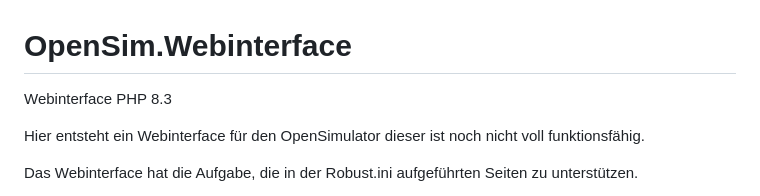
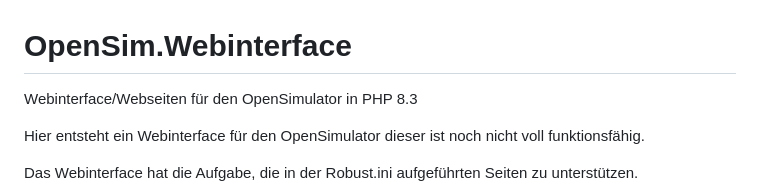
Before and after one commit to ManfredAabye/OpenSim.Webinterface, a Markdown page: README.md, the part around the change. Drawn GitHub-style.

```diff
--- a/README.md
+++ b/README.md
@@ -1,5 +1,5 @@
 # OpenSim.Webinterface
-Webinterface PHP 8.3
+Webinterface/Webseiten für den OpenSimulator in PHP 8.3
 
 Hier entsteht ein Webinterface für den OpenSimulator dieser ist noch nicht voll funktionsfähig.
 
```
